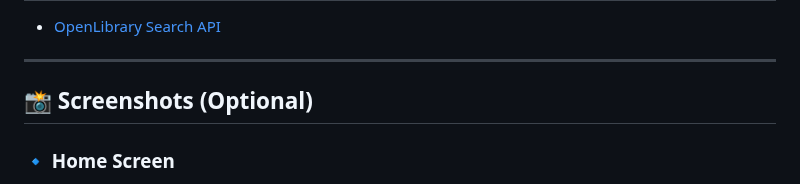
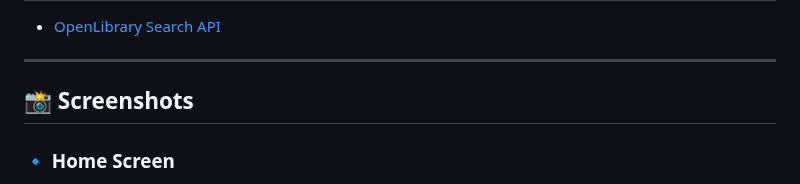
Before and after one commit to RameezFlutterDev/Book-App, a Markdown page: README.md, the part around one of its changes. Drawn GitHub-style.

```diff
--- a/README.md
+++ b/README.md
@@ -126,6 +126,6 @@ flutter build ios --release
 
 ---
 
-## 📸 Screenshots (Optional)
+## 📸 Screenshots
 
 ### 🔹 Home Screen
```
Also changed, not shown: other parts of README.md (+2 -2 lines).
